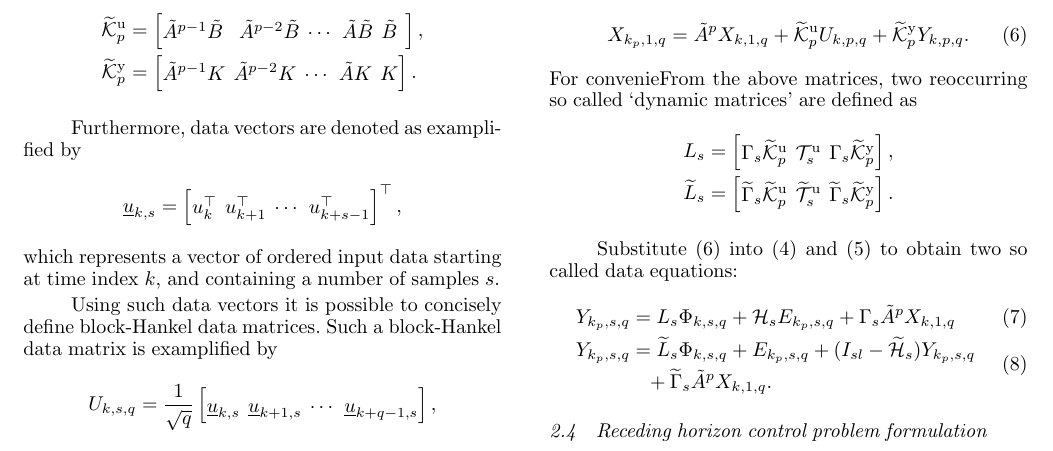
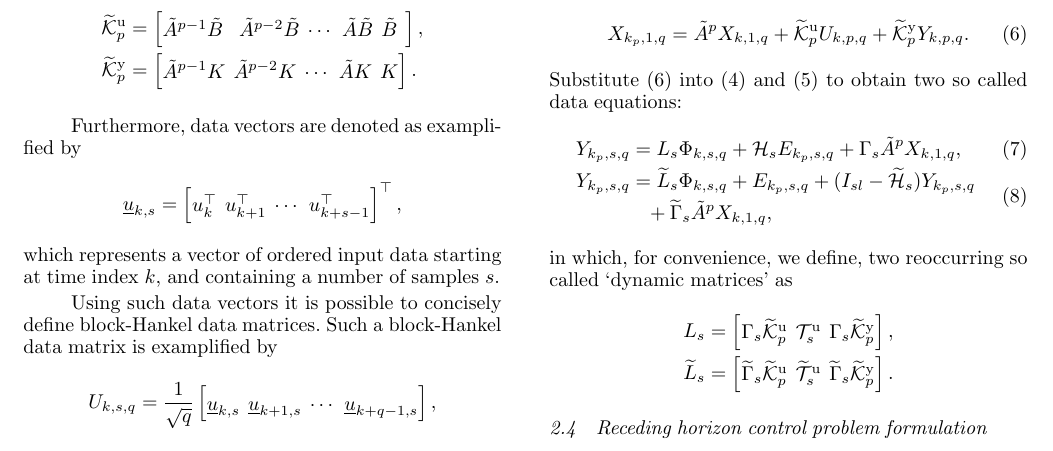
Before and after one commit to TUDelft-DataDrivenControl/Automatica2024_CL-DeePC, a LaTeX document (autosam.tex, which reads sections/2_prelim.tex): part of page 3 of 8, cut so that both start at the same text. Compiled offline with pdfLaTeX.

Commit message:
Update on Overleaf.

```diff
--- a/sections/2_prelim.tex
+++ b/sections/2_prelim.tex
@@ -114,21 +114,21 @@ It is possible to rewrite the initial states in terms of preceding states and in
     % \end{bmatrix}.
 \end{align}
 % in which $\tKp{}=\big[\tKp{y}\;\;\tKp{u}\big]$.
-For convenieFrom the above matrices, two reoccurring so called `dynamic matrices' are defined as
+Substitute \eqref{eq:Xip} into \eqref{eq:Yf1} and \eqref{eq:Yf2} %and apply Assumption~\ref{assum:initial_contribution}
+to obtain two so called data equations:
+\begin{align}
+    Y_{k_p,s,q} &= L_s \Phi_{k,s,q} + \mathcal{H}_s E_{k_p,s,q} + \Gamma_s \tilde{A}^p X_{k,1,q},\label{eq:DataEq1}\\
+    \begin{split}
+    Y_{k_p,s,q} &= \widetilde{L}_s \Phi_{k,s,q} + E_{k_p,s,q} + (I_{sl}-\widetilde{\mathcal{H}}_s) Y_{k_p,s,q} \\
+    &\phantom{=}+ \widetilde{\Gamma}_s \tilde{A}^p X_{k,1,q},
+    \end{split}\label{eq:DataEq2}
+\end{align}
+in which, for convenience, we define, two reoccurring so called `dynamic matrices' as
 \begin{align*}
     L_s &= \begin{bmatrix} \Gamma_s\tKp{u} & \mathcal{T}_s^\mathrm{u} & \Gamma_s\tKp{y} \end{bmatrix},\\%\text{ and}\\
     \widetilde{L}_s &= \begin{bmatrix} \widetilde{\Gamma}_s\tKp{u} & \widetilde{\mathcal{T}}_s^\mathrm{u} & \widetilde{\Gamma}_s\tKp{y} \end{bmatrix}.
 \end{align*}
 
-Substitute \eqref{eq:Xip} into \eqref{eq:Yf1} and \eqref{eq:Yf2} %and apply Assumption~\ref{assum:initial_contribution}
-to obtain two so called data equations:
-\begin{align}
-    Y_{k_p,s,q} &= L_s \Phi_{k,s,q} + \mathcal{H}_s E_{k_p,s,q} + \Gamma_s \tilde{A}^p X_{k,1,q}\label{eq:DataEq1}\\
-    \begin{split}
-    Y_{k_p,s,q} &= \widetilde{L}_s \Phi_{k,s,q} + E_{k_p,s,q} + (I_{sl}-\widetilde{\mathcal{H}}_s) Y_{k_p,s,q} \\
-    &\phantom{=}+ \widetilde{\Gamma}_s \tilde{A}^p X_{k,1,q}.
-    \end{split}\label{eq:DataEq2}
-\end{align}
 % in which $L_s$, $\widetilde{L}_s$, $\Phi_{k,s,q}$ are defined in Section \ref{sec:notation}. %Similarly to \eqref{eq:DataEq1} and \eqref{eq:DataEq2}, the future outputs are defined by
 % Although a more generic representation was kept above for later analysis, for \ac{CL-DeePC}, $s=1$. This reduces the complexity of the above equations since ${\widetilde{L}_1=L_1=\big[ C\tKp{u} \; D \; C\tKp{y} \big]}$ and $\widetilde{\mathcal{H}}_1=\mathcal{H}_1=I_l$.
 %
```
